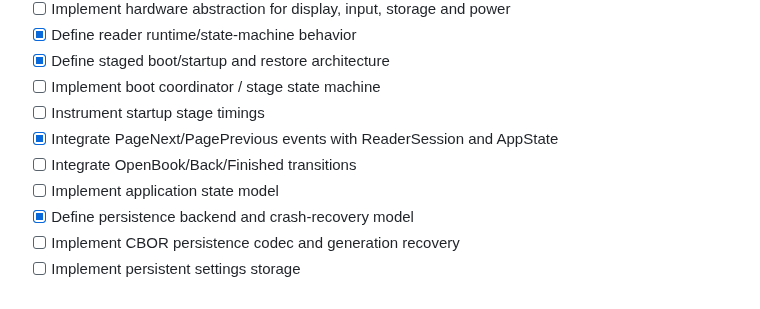
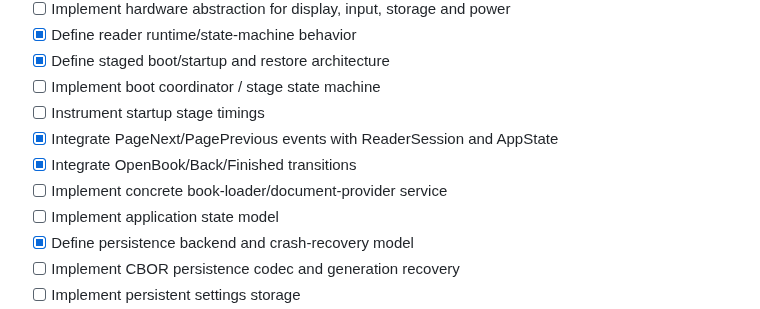
Before and after one commit to raznoglaz1y/enku, a Markdown page: ROADMAP.md, the part around the change. Rendered like a GitHub page.

Commit message:
Mark reader lifecycle transitions implemented

```diff
--- a/ROADMAP.md
+++ b/ROADMAP.md
@@ -69,7 +69,8 @@ ENKU is still pre-firmware. Hardware-dependent items remain provisional until th
 - [ ] Implement boot coordinator / stage state machine
 - [ ] Instrument startup stage timings
 - [x] Integrate PageNext/PagePrevious events with ReaderSession and AppState
-- [ ] Integrate OpenBook/Back/Finished transitions
+- [x] Integrate OpenBook/Back/Finished transitions
+- [ ] Implement concrete book-loader/document-provider service
 - [ ] Implement application state model
 - [x] Define persistence backend and crash-recovery model
 - [ ] Implement CBOR persistence codec and generation recovery
```
